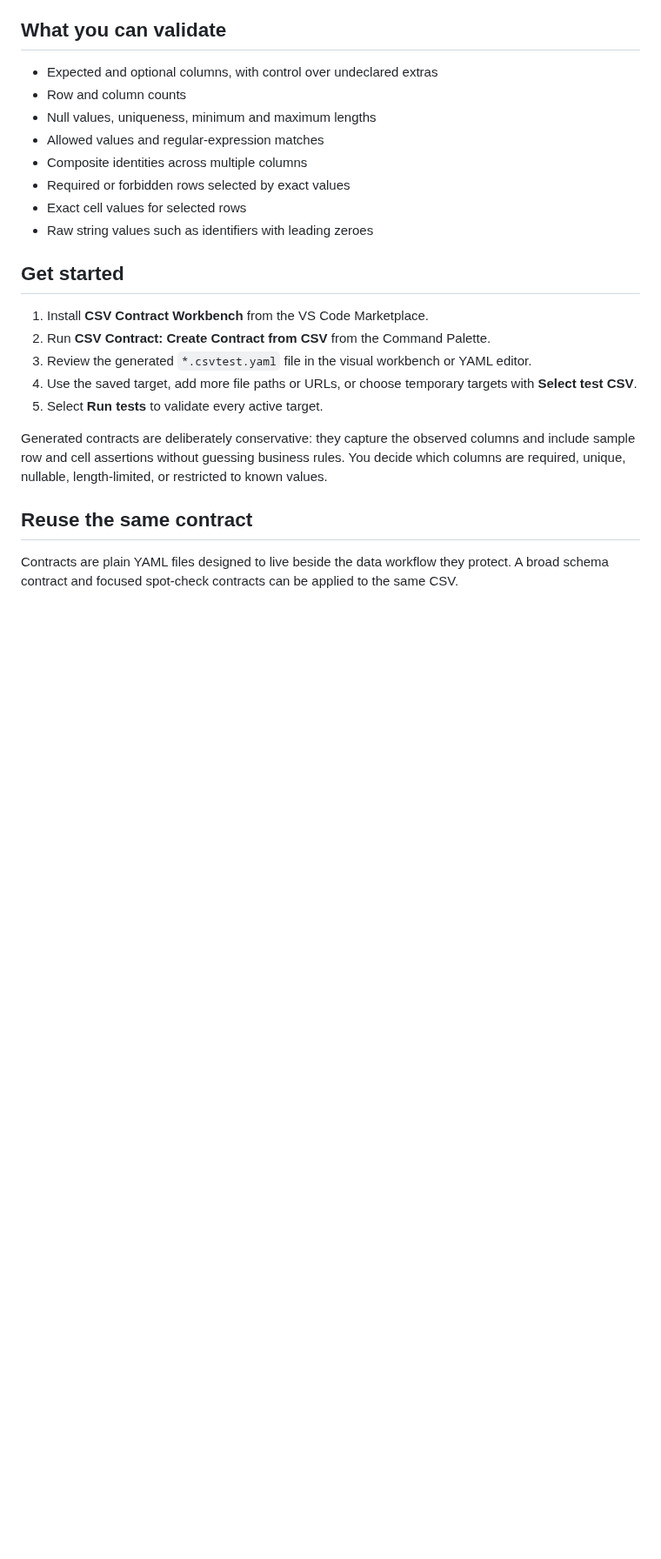
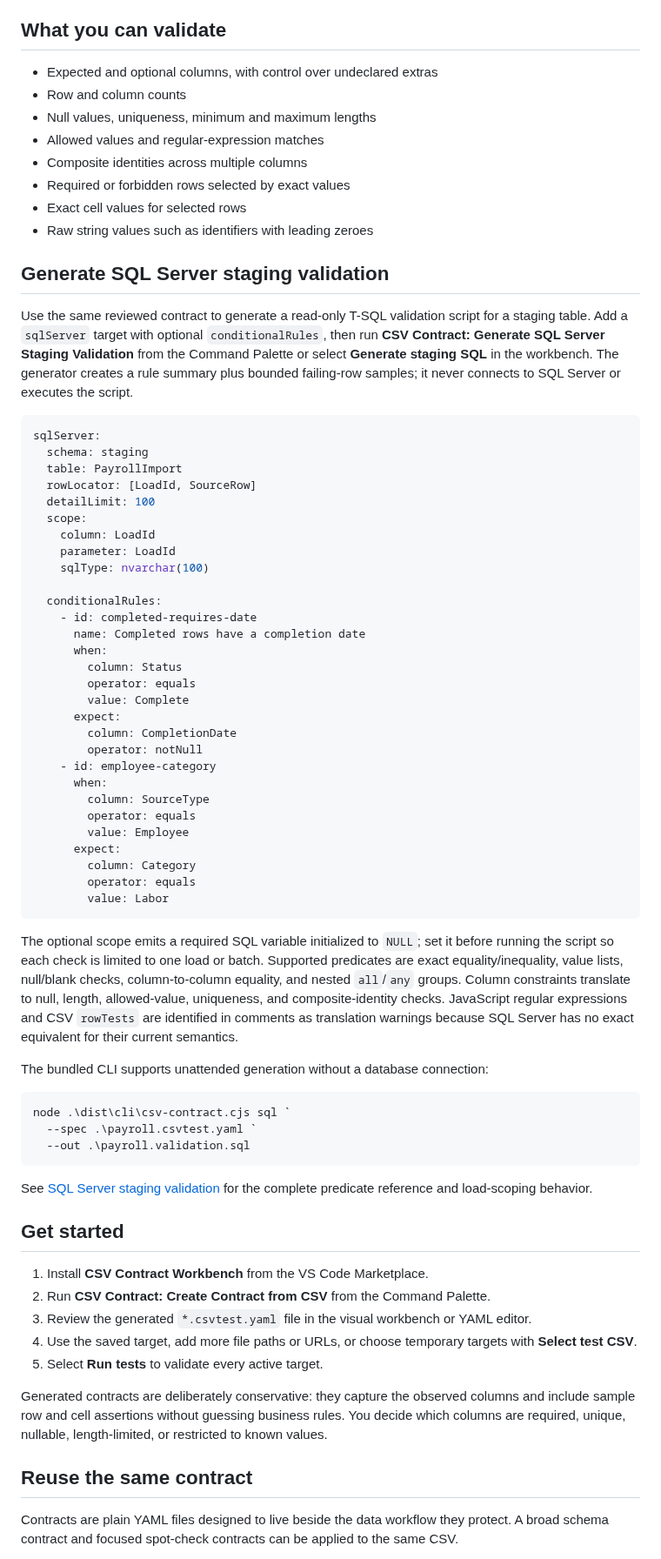
Before and after one commit to incursa/csv-contract-vsce, a Markdown page: README.md, the part around the change. Shown at 87% size. Drawn GitHub-style; blank space fills up the shorter version.

Commit message:
Add SQL Server staging validation generation

````diff
--- a/README.md
+++ b/README.md
@@ -40,6 +40,54 @@ The aggregate result view keeps diagnostics redacted and bounded. Open complete
 - Required or forbidden rows selected by exact values
 - Exact cell values for selected rows
 - Raw string values such as identifiers with leading zeroes
+
+## Generate SQL Server staging validation
+
+Use the same reviewed contract to generate a read-only T-SQL validation script for a staging table. Add a `sqlServer` target with optional `conditionalRules`, then run **CSV Contract: Generate SQL Server Staging Validation** from the Command Palette or select **Generate staging SQL** in the workbench. The generator creates a rule summary plus bounded failing-row samples; it never connects to SQL Server or executes the script.
+
+```yaml
+sqlServer:
+  schema: staging
+  table: PayrollImport
+  rowLocator: [LoadId, SourceRow]
+  detailLimit: 100
+  scope:
+    column: LoadId
+    parameter: LoadId
+    sqlType: nvarchar(100)
+
+  conditionalRules:
+    - id: completed-requires-date
+      name: Completed rows have a completion date
+      when:
+        column: Status
+        operator: equals
+        value: Complete
+      expect:
+        column: CompletionDate
+        operator: notNull
+    - id: employee-category
+      when:
+        column: SourceType
+        operator: equals
+        value: Employee
+      expect:
+        column: Category
+        operator: equals
+        value: Labor
+```
+
+The optional scope emits a required SQL variable initialized to `NULL`; set it before running the script so each check is limited to one load or batch. Supported predicates are exact equality/inequality, value lists, null/blank checks, column-to-column equality, and nested `all`/`any` groups. Column constraints translate to null, length, allowed-value, uniqueness, and composite-identity checks. JavaScript regular expressions and CSV `rowTests` are identified in comments as translation warnings because SQL Server has no exact equivalent for their current semantics.
+
+The bundled CLI supports unattended generation without a database connection:
+
+```powershell
+node .\dist\cli\csv-contract.cjs sql `
+  --spec .\payroll.csvtest.yaml `
+  --out .\payroll.validation.sql
+```
+
+See [SQL Server staging validation](docs/SQL-SERVER-STAGING-VALIDATION.md) for the complete predicate reference and load-scoping behavior.
 
 ## Get started
 
````
Also changed, not shown: CHANGELOG.md (+10 -0 lines), docs/SQL-SERVER-STAGING-VALIDATION.md (added, +36 -0 lines), images/workbench-column-rules.png, images/workbench-results.png, 14 other files.
